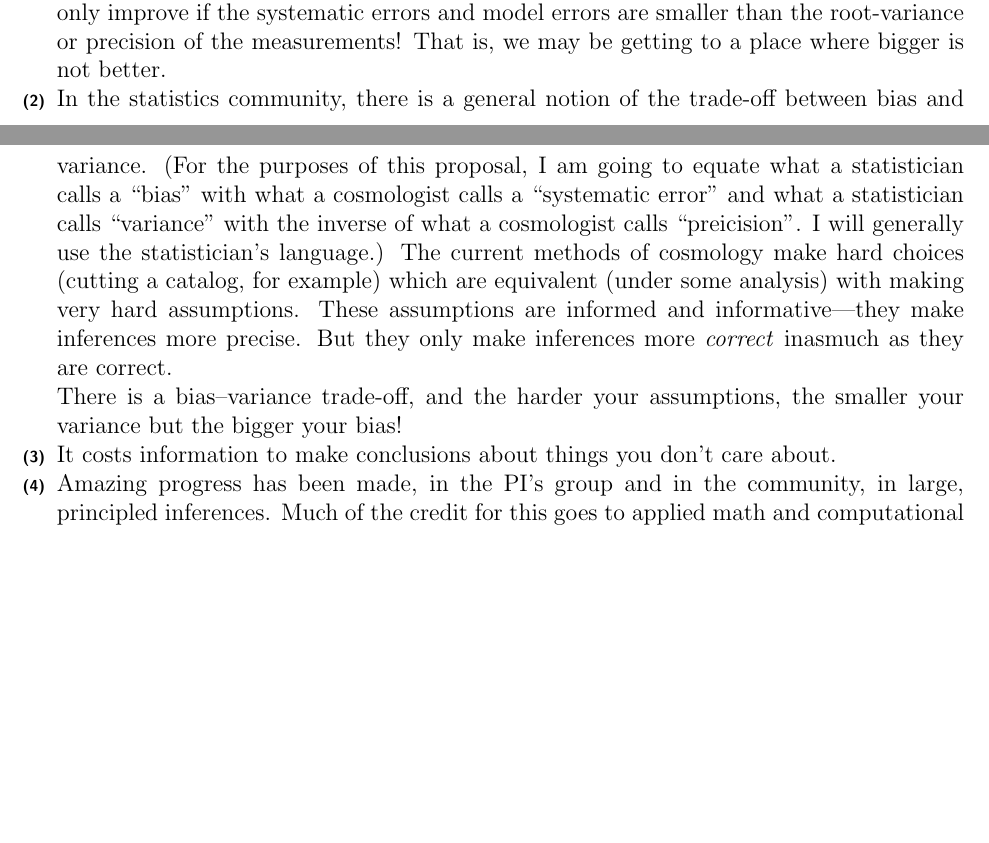
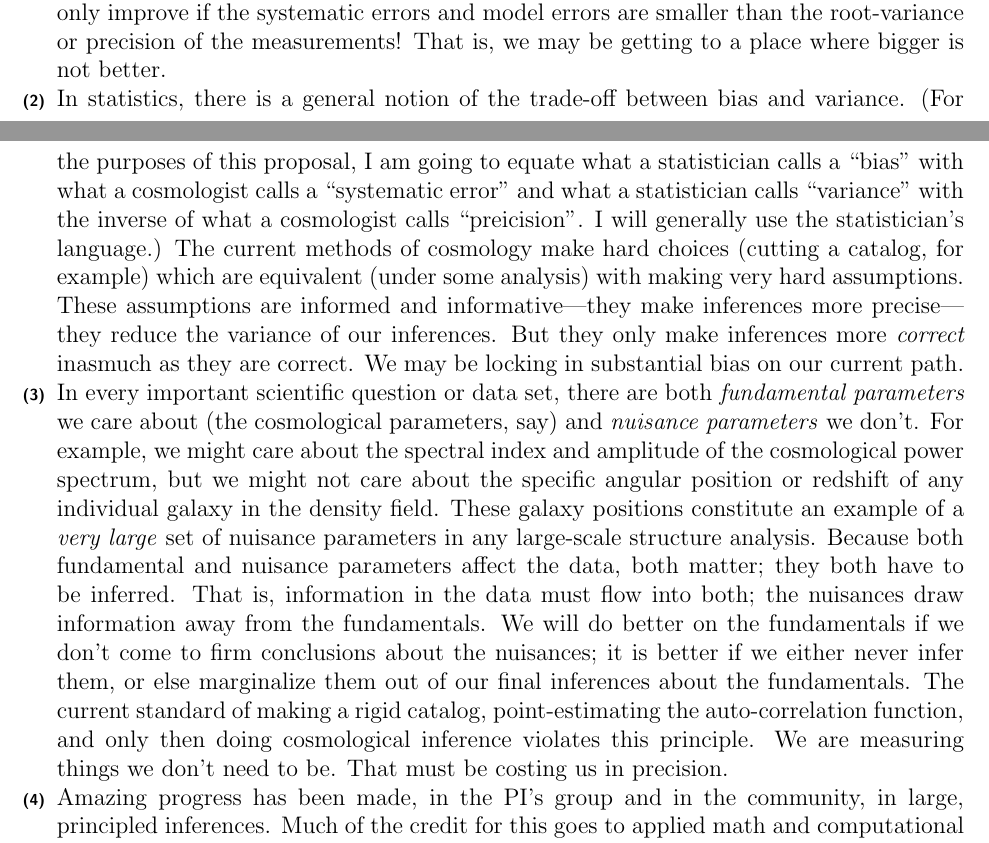
Before and after one commit to davidwhogg/GetRichOrDieTrying, a LaTeX document (ProbCosmo/description.tex): two parts of pages 1 and 2 of 7, joined at a grey line, cut so that both start at the same text, the shorter picture padded with empty space. Compiled offline with pdfLaTeX.

Commit message:
nuisances

```diff
--- a/ProbCosmo/description.tex
+++ b/ProbCosmo/description.tex
@@ -83,8 +83,8 @@ improve if the systematic errors and model errors are smaller than the
 root-variance or precision of the measurements!
 That is, we may be getting to a place where bigger is not better.
 \item
-In the statistics community, there is a general notion of the
-trade-off between bias and variance.
+In statistics, there is a general notion of the trade-off between bias
+and variance.
 (For the purposes of this proposal, I am going to equate what a
 statistician calls a ``bias'' with what a cosmologist calls a
 ``systematic error'' and what a statistician calls ``variance'' with
@@ -94,15 +94,33 @@ The current methods of cosmology make hard choices (cutting a catalog,
 for example) which are equivalent (under some analysis) with making
 very hard assumptions.
 These assumptions are informed and informative---they make inferences
-more precise.
+more precise---they reduce the variance of our inferences.
 But they only make inferences more \emph{correct} inasmuch as they are
 correct.
-
-There is a bias--variance trade-off, and the harder your
-assumptions, the smaller your variance but the bigger your bias!
+We may be locking in substantial bias on our current path.
 \item
-It costs information to make conclusions about things you don't
-care about.
+In every important scientific question or data set, there are both
+\emph{fundamental parameters} we care about (the cosmological
+parameters, say) and \emph{nuisance parameters} we don't.
+For example, we might care about the spectral index and amplitude of
+the cosmological power spectrum, but we might not care about the
+specific angular position or redshift of any individual galaxy in the
+density field.
+These galaxy positions constitute an example of a \emph{very large}
+set of nuisance parameters in any large-scale structure analysis.
+Because both fundamental and nuisance parameters affect the data, both
+matter; they both have to be inferred.
+That is, information in the data must flow into both; the nuisances
+draw information away from the fundamentals.
+We will do better on the fundamentals if we don't come to firm
+conclusions about the nuisances; it is better if we either never infer
+them, or else marginalize them out of our final inferences about the
+fundamentals.
+The current standard of making a rigid catalog, point-estimating the
+auto-correlation function, and only then doing cosmological inference
+violates this principle.
+We are measuring things we don't need to be.
+That must be costing us in precision.
 \item
 Amazing progress has been made, in the PI's group and in the
 community, in large, principled inferences.  Much of the credit for
```
